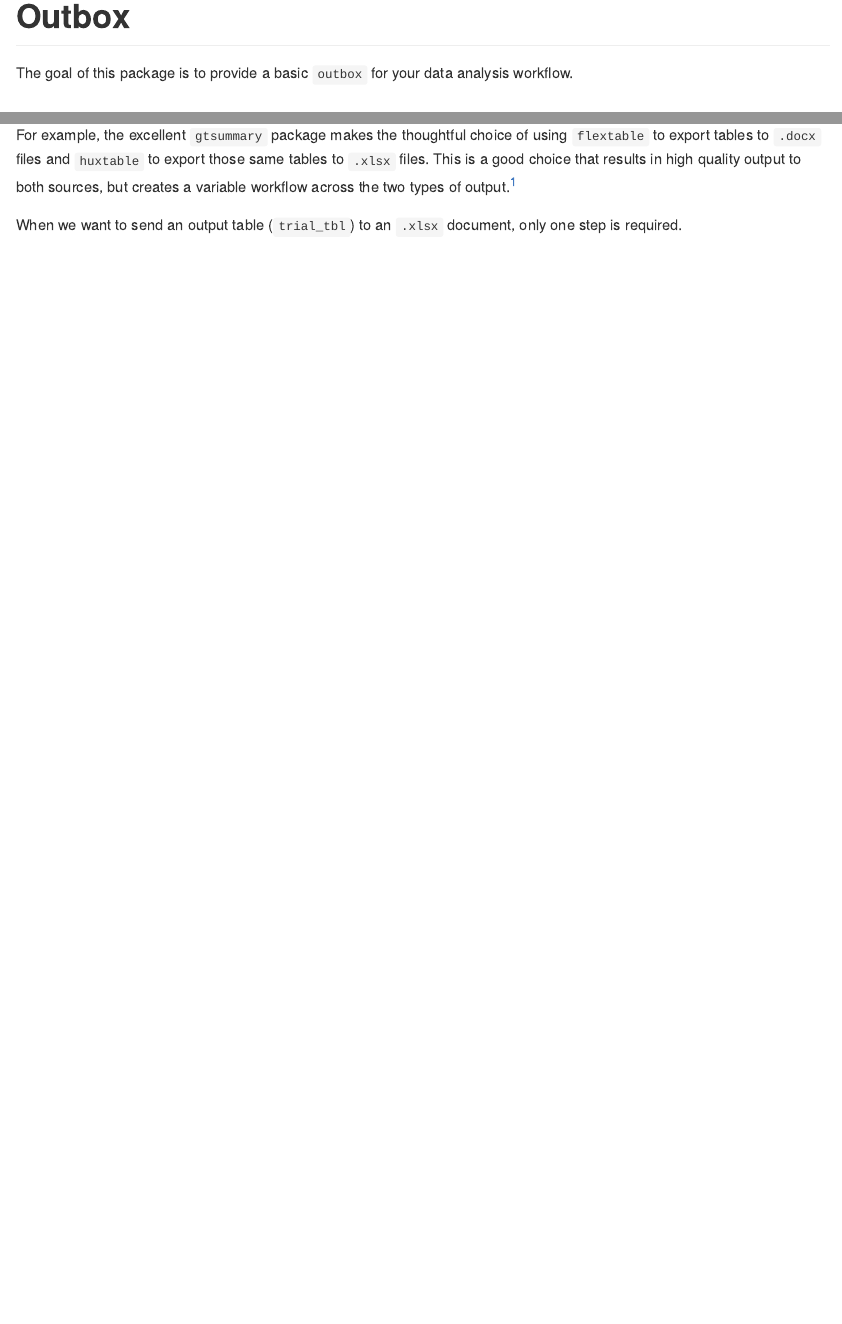
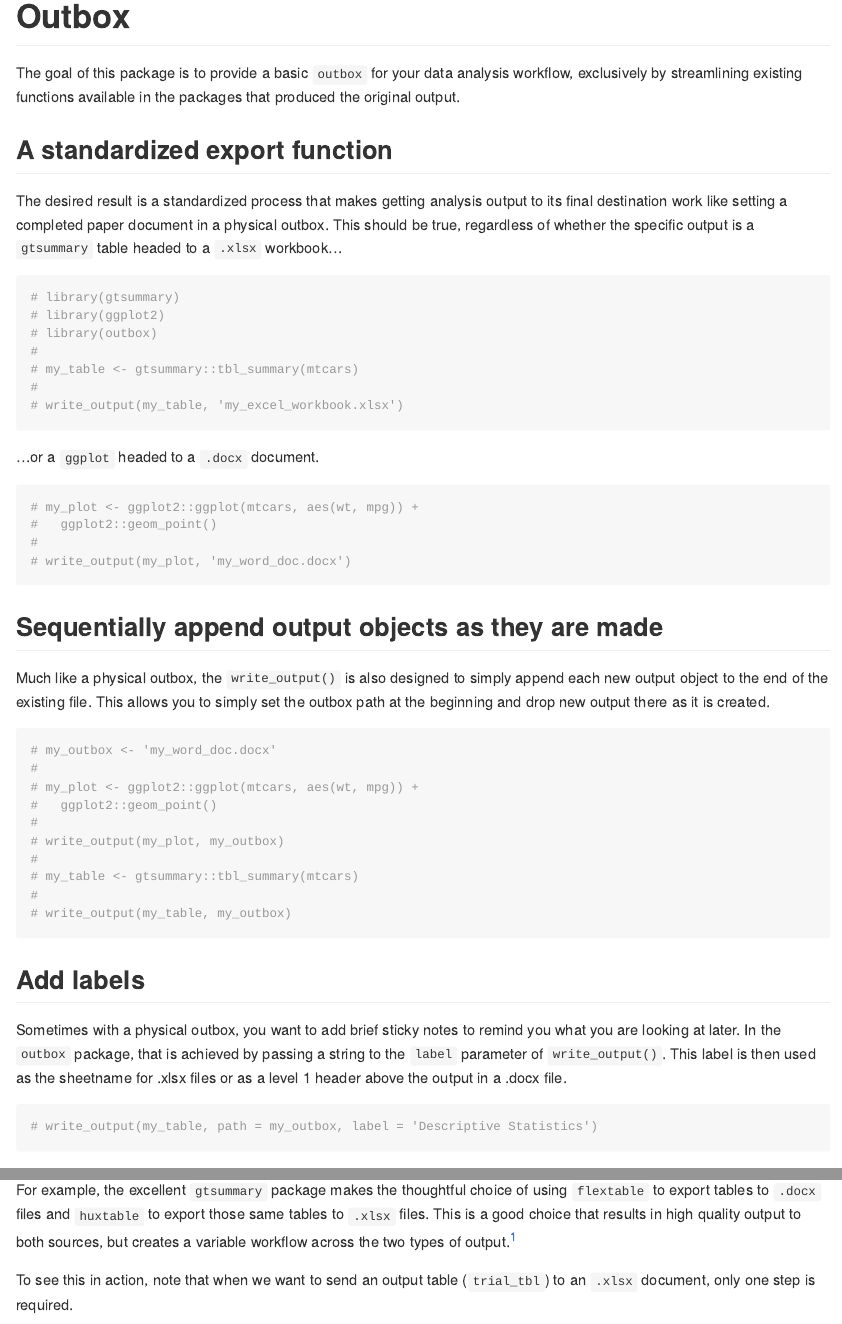
Before and after one commit to iancero/outbox, an R Markdown document (README.Rmd): the page in a window 1100 px wide, from its top, and a second part further down, joined at a grey line. The pictures show the output file README.md that the author committed with the source, drawn offline in the style of GitHub; badge pictures from the web are left out.

Commit message:
add more examples

````diff
--- a/README.Rmd
+++ b/README.Rmd
@@ -19,7 +19,58 @@ knitr::opts_chunk$set(
 [![Lifecycle: experimental](https://img.shields.io/badge/lifecycle-experimental-orange.svg)](https://lifecycle.r-lib.org/articles/stages.html#experimental)
 <!-- badges: end -->
 
-The goal of this package is to provide a basic `outbox` for your data analysis workflow.
+The goal of this package is to provide a basic `outbox` for your data analysis workflow, exclusively by streamlining existing functions available in the packages that produced the original output.
+
+## A standardized export function
+
+The desired result is a standardized process that makes getting analysis output to its final destination work like setting a completed paper document in a physical outbox. This should be true, regardless of whether the specific output is a `gtsummary` table headed to a `.xlsx` workbook...
+
+```{r}
+# library(gtsummary)
+# library(ggplot2)
+# library(outbox)
+#
+# my_table <- gtsummary::tbl_summary(mtcars)
+#
+# write_output(my_table, 'my_excel_workbook.xlsx')
+```
+
+...or a `ggplot` headed to a `.docx` document.
+
+```{r}
+# my_plot <- ggplot2::ggplot(mtcars, aes(wt, mpg)) +
+#   ggplot2::geom_point()
+#
+# write_output(my_plot, 'my_word_doc.docx')
+```
+
+## Sequentially append output objects as they are made
+
+Much like a physical outbox, the `write_output()` is also designed to simply append each new output object to the end of the existing file. This allows you to simply set the outbox path at the beginning and drop new output there as it is created.
+
+```{r}
+# my_outbox <- 'my_word_doc.docx'
+#
+# my_plot <- ggplot2::ggplot(mtcars, aes(wt, mpg)) +
+#   ggplot2::geom_point()
+#
+# write_output(my_plot, my_outbox)
+#
+# my_table <- gtsummary::tbl_summary(mtcars)
+#
+# write_output(my_table, my_outbox)
+```
+
+## Add labels
+
+Sometimes with a physical outbox, you want to add brief sticky notes to remind you what you are looking at later. In the `outbox` package, that is achieved by passing a string to the `label` parameter of `write_output()`. This label is then used as the sheetname for .xlsx files or as a level 1 header above the output in a .docx file.
+
+```{r}
+# write_output(my_table, path = my_outbox, label = 'Descriptive Statistics')
+```
+
+
+
 
 ## The problem
 
@@ -29,7 +80,7 @@ Although many analysis output classes and their associated packages already have
 
 For example, the excellent `gtsummary` package makes the thoughtful choice of using `flextable` to export tables to `.docx` files and `huxtable` to export those same tables to `.xlsx` files. This is a good choice that results in high quality output to both sources, but creates a variable workflow across the two types of output.^[To be fair to `gtsummary`, which is admittedly one of my own favorite packages, this is a cherry-picked example to demonstrate a point. Elsewhere in the package, it actually provides several additional output mechanisms too - many of which are helpfully similar from function to function.]
 
-When we want to send an output table (`trial_tbl`) to an `.xlsx` document, only one step is required.
+To see this in action, note that when we want to send an output table (`trial_tbl`) to an `.xlsx` document, only one step is required.
 
 ```{r}
 library(gtsummary)
````
Also changed, not shown: README.md.
